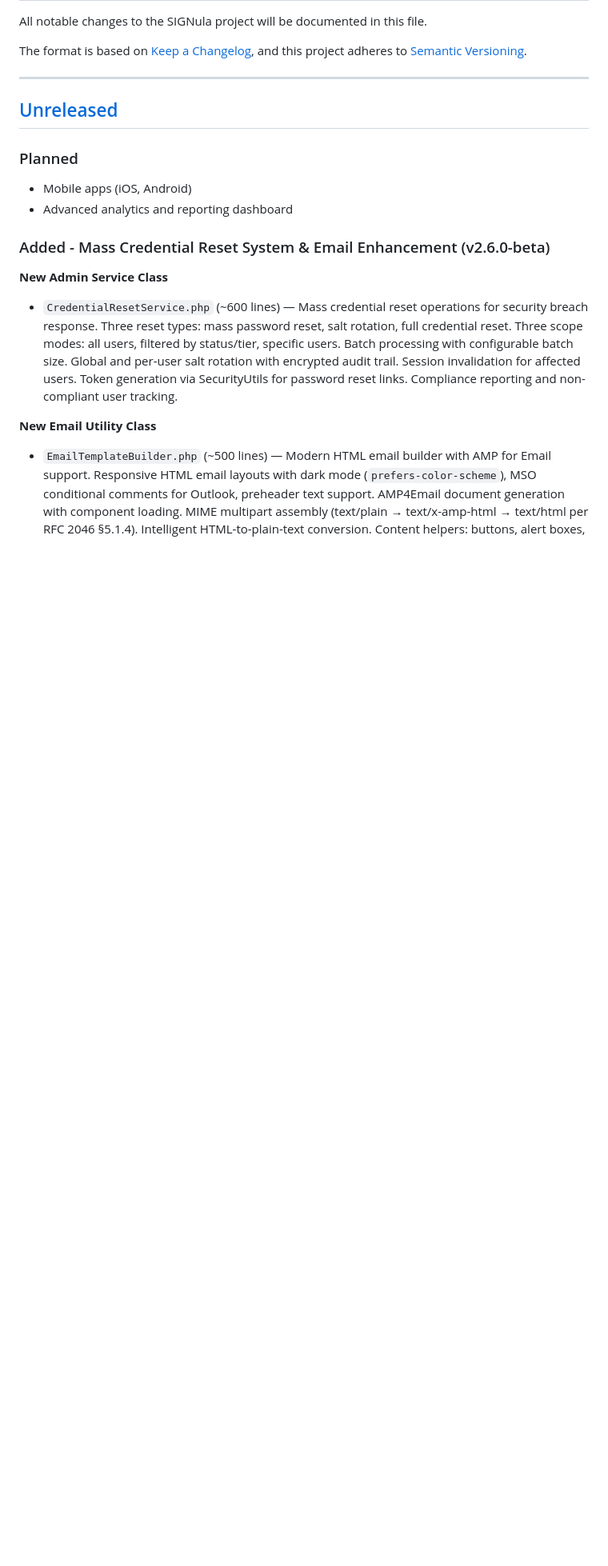
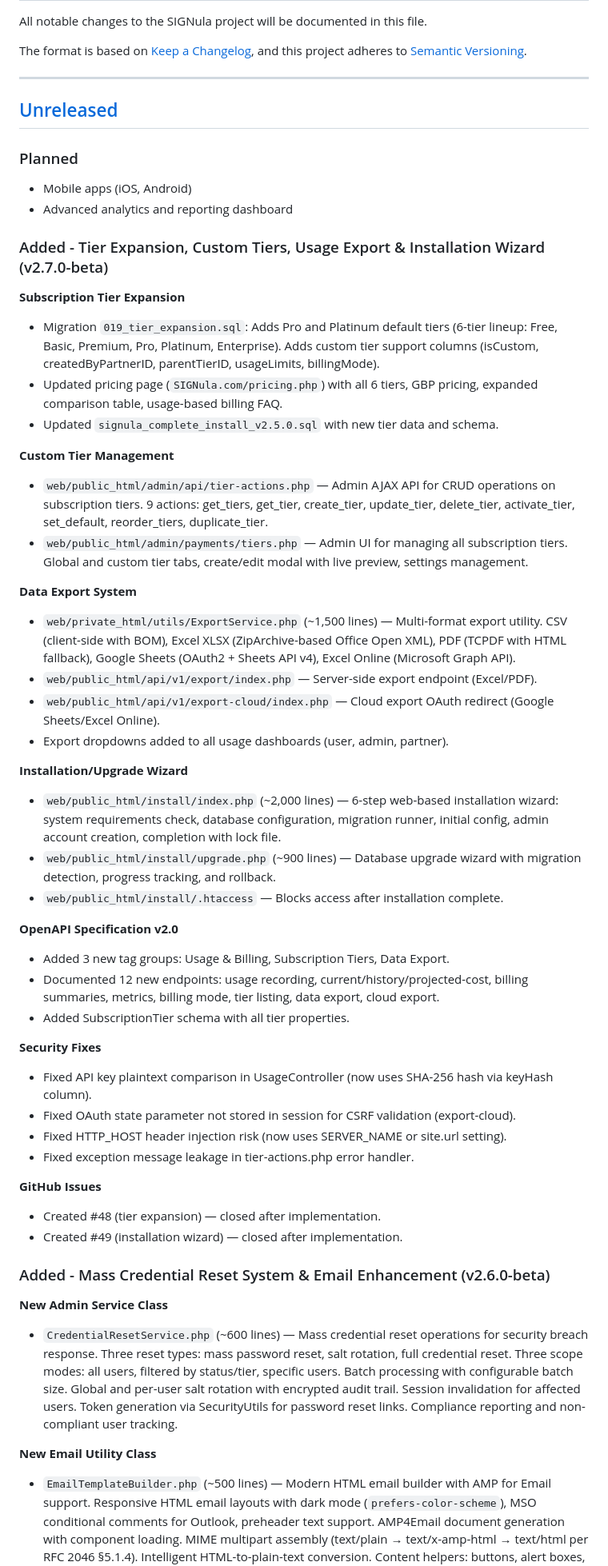
Before and after one commit to MWBMPartners/SIGNula.id, a Markdown page: CHANGELOG.md, the part around the change. Shown at 80% size. Drawn GitHub-style; blank space fills up the shorter version.

Commit message:
docs: Update CHANGELOG and PROJECT_PROGRESS for v2.7.0-beta features
- Add v2.7.0-beta section to CHANGELOG: tier expansion, custom tiers,
  usage export, installation wizard, OpenAPI v2.0, security fixes
- Update PROJECT_PROGRESS.md version to 2.7.0-beta with new components:
  usage-based billing, tier expansion, data export, installation wizard

Co-Authored-By: Claude Opus 4.6 <noreply@anthropic.com>

```diff
--- a/CHANGELOG.md
+++ b/CHANGELOG.md
@@ -13,6 +13,43 @@ and this project adheres to [Semantic Versioning](https://semver.org/spec/v2.0.0
 
 - Mobile apps (iOS, Android)
 - Advanced analytics and reporting dashboard
+
+### Added - Tier Expansion, Custom Tiers, Usage Export & Installation Wizard (v2.7.0-beta)
+
+**Subscription Tier Expansion**
+- Migration `019_tier_expansion.sql`: Adds Pro and Platinum default tiers (6-tier lineup: Free, Basic, Premium, Pro, Platinum, Enterprise). Adds custom tier support columns (isCustom, createdByPartnerID, parentTierID, usageLimits, billingMode).
+- Updated pricing page (`SIGNula.com/pricing.php`) with all 6 tiers, GBP pricing, expanded comparison table, usage-based billing FAQ.
+- Updated `signula_complete_install_v2.5.0.sql` with new tier data and schema.
+
+**Custom Tier Management**
+- `web/public_html/admin/api/tier-actions.php` — Admin AJAX API for CRUD operations on subscription tiers. 9 actions: get_tiers, get_tier, create_tier, update_tier, delete_tier, activate_tier, set_default, reorder_tiers, duplicate_tier.
+- `web/public_html/admin/payments/tiers.php` — Admin UI for managing all subscription tiers. Global and custom tier tabs, create/edit modal with live preview, settings management.
+
+**Data Export System**
+- `web/private_html/utils/ExportService.php` (~1,500 lines) — Multi-format export utility. CSV (client-side with BOM), Excel XLSX (ZipArchive-based Office Open XML), PDF (TCPDF with HTML fallback), Google Sheets (OAuth2 + Sheets API v4), Excel Online (Microsoft Graph API).
+- `web/public_html/api/v1/export/index.php` — Server-side export endpoint (Excel/PDF).
+- `web/public_html/api/v1/export-cloud/index.php` — Cloud export OAuth redirect (Google Sheets/Excel Online).
+- Export dropdowns added to all usage dashboards (user, admin, partner).
+
+**Installation/Upgrade Wizard**
+- `web/public_html/install/index.php` (~2,000 lines) — 6-step web-based installation wizard: system requirements check, database configuration, migration runner, initial config, admin account creation, completion with lock file.
+- `web/public_html/install/upgrade.php` (~900 lines) — Database upgrade wizard with migration detection, progress tracking, and rollback.
+- `web/public_html/install/.htaccess` — Blocks access after installation complete.
+
+**OpenAPI Specification v2.0**
+- Added 3 new tag groups: Usage & Billing, Subscription Tiers, Data Export.
+- Documented 12 new endpoints: usage recording, current/history/projected-cost, billing summaries, metrics, billing mode, tier listing, data export, cloud export.
+- Added SubscriptionTier schema with all tier properties.
+
+**Security Fixes**
+- Fixed API key plaintext comparison in UsageController (now uses SHA-256 hash via keyHash column).
+- Fixed OAuth state parameter not stored in session for CSRF validation (export-cloud).
+- Fixed HTTP_HOST header injection risk (now uses SERVER_NAME or site.url setting).
+- Fixed exception message leakage in tier-actions.php error handler.
+
+**GitHub Issues**
+- Created #48 (tier expansion) — closed after implementation.
+- Created #49 (installation wizard) — closed after implementation.
 
 ### Added - Mass Credential Reset System & Email Enhancement (v2.6.0-beta)
 
```
Also changed, not shown: PROJECT_PROGRESS.md (+6 -2 lines).
